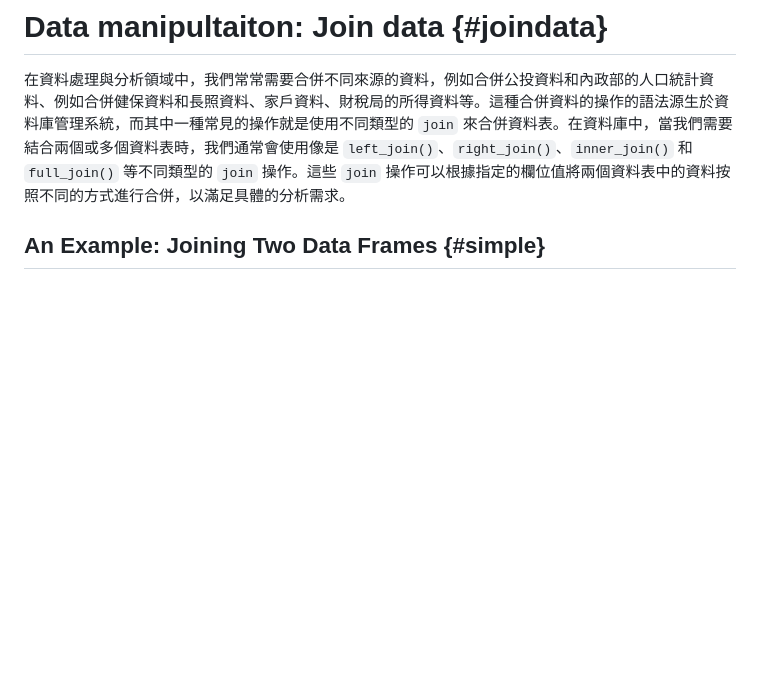
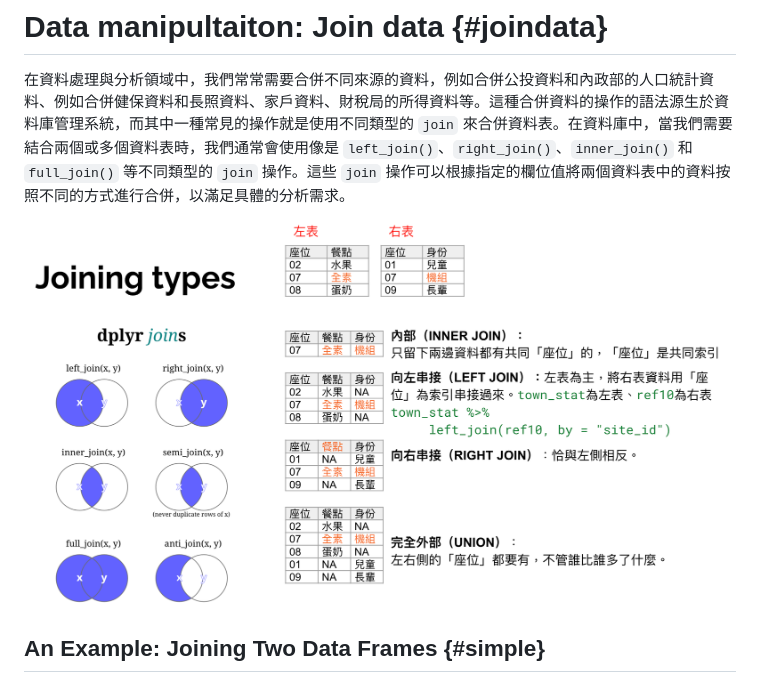
Before and after one commit to p4css/jour5014, a Markdown page: R23_join_twdemo_ref.md, the part around the change. Drawn GitHub-style; pictures changed too: images/clipboard-2842503645.png (added); blank space fills up the shorter version.

```diff
--- a/R23_join_twdemo_ref.md
+++ b/R23_join_twdemo_ref.md
@@ -3,6 +3,8 @@
 # Data manipultaiton: Join data {#joindata}
 
 在資料處理與分析領域中，我們常常需要合併不同來源的資料，例如合併公投資料和內政部的人口統計資料、例如合併健保資料和長照資料、家戶資料、財稅局的所得資料等。這種合併資料的操作的語法源生於資料庫管理系統，而其中一種常見的操作就是使用不同類型的 `join` 來合併資料表。在資料庫中，當我們需要結合兩個或多個資料表時，我們通常會使用像是 `left_join()`、`right_join()`、`inner_join()` 和 `full_join()` 等不同類型的 `join` 操作。這些 `join` 操作可以根據指定的欄位值將兩個資料表中的資料按照不同的方式進行合併，以滿足具體的分析需求。
+
+![](images/clipboard-2842503645.png)
 
 ## An Example: Joining Two Data Frames {#simple}
 
```
Also changed, not shown: index.md (+2 -2 lines), 6 other files.
